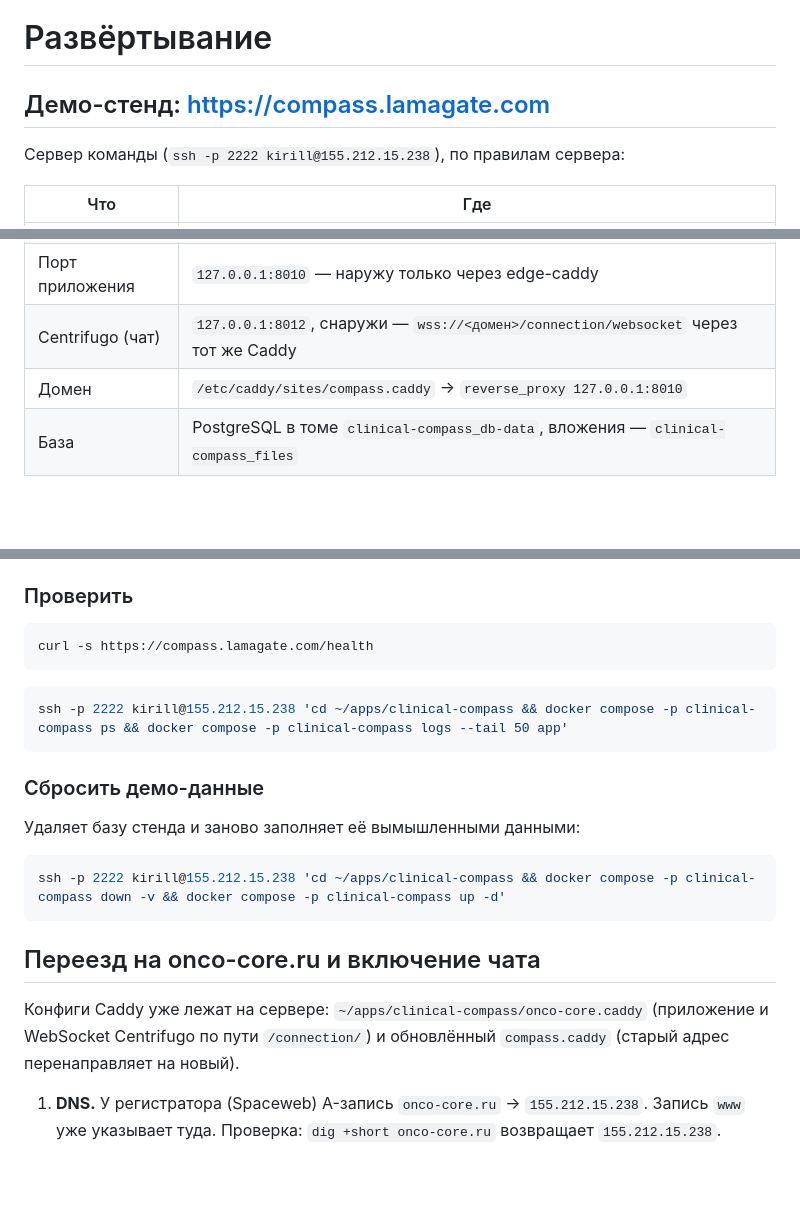
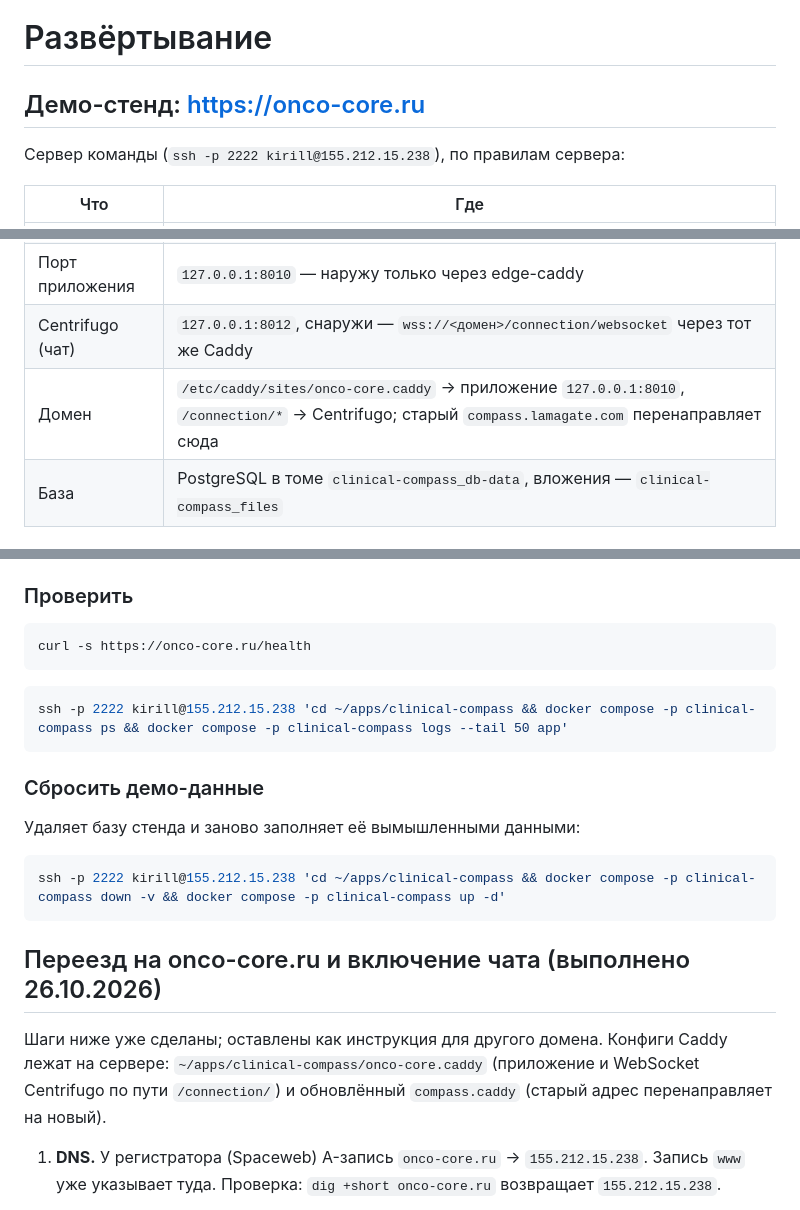
Before and after one commit to Kirill-06/clinical-compass, a Markdown page: docs/DEPLOY.md, 3 parts joined by grey strips. GitHub-like rendering; blank space fills up the shorter version.

````diff
--- a/docs/DEPLOY.md
+++ b/docs/DEPLOY.md
@@ -1,6 +1,6 @@
 # Развёртывание
 
-## Демо-стенд: https://compass.lamagate.com
+## Демо-стенд: https://onco-core.ru
 
 Сервер команды (`ssh -p 2222 kirill@155.212.15.238`), по правилам сервера:
 
@@ -10,7 +10,7 @@
 | Секреты | `~/apps/clinical-compass/.env` (права 600, сгенерированы на сервере, в git не попадают) |
 | Порт приложения | `127.0.0.1:8010` — наружу только через edge-caddy |
 | Centrifugo (чат) | `127.0.0.1:8012`, снаружи — `wss://<домен>/connection/websocket` через тот же Caddy |
-| Домен | `/etc/caddy/sites/compass.caddy` → `reverse_proxy 127.0.0.1:8010` |
+| Домен | `/etc/caddy/sites/onco-core.caddy` → приложение `127.0.0.1:8010`, `/connection/*` → Centrifugo; старый `compass.lamagate.com` перенаправляет сюда |
 | База | PostgreSQL в томе `clinical-compass_db-data`, вложения — `clinical-compass_files` |
 
 ### Обновить стенд до текущего `main`
@@ -30,7 +30,7 @@ ssh -p 2222 kirill@155.212.15.238 'cd ~/apps/clinical-compass && docker compose
 ### Проверить
 
 ```bash
-curl -s https://compass.lamagate.com/health
+curl -s https://onco-core.ru/health
 ```
 
 ```bash
@@ -45,9 +45,9 @@ ssh -p 2222 kirill@155.212.15.238 'cd ~/apps/clinical-compass && docker compose
 ssh -p 2222 kirill@155.212.15.238 'cd ~/apps/clinical-compass && docker compose -p clinical-compass down -v && docker compose -p clinical-compass up -d'
 ```
 
-## Переезд на onco-core.ru и включение чата
+## Переезд на onco-core.ru и включение чата (выполнено 26.10.2026)
 
-Конфиги Caddy уже лежат на сервере: `~/apps/clinical-compass/onco-core.caddy` (приложение и WebSocket
+Шаги ниже уже сделаны; оставлены как инструкция для другого домена. Конфиги Caddy лежат на сервере: `~/apps/clinical-compass/onco-core.caddy` (приложение и WebSocket
 Centrifugo по пути `/connection/`) и обновлённый `compass.caddy` (старый адрес перенаправляет на новый).
 
 1. **DNS.** У регистратора (Spaceweb) A-запись `onco-core.ru` → `155.212.15.238`. Запись `www` уже указывает туда.
````
Also changed, not shown: README.md (+1 -1 lines), docs/REVIEW_GUIDE.md (+1 -1 lines).
